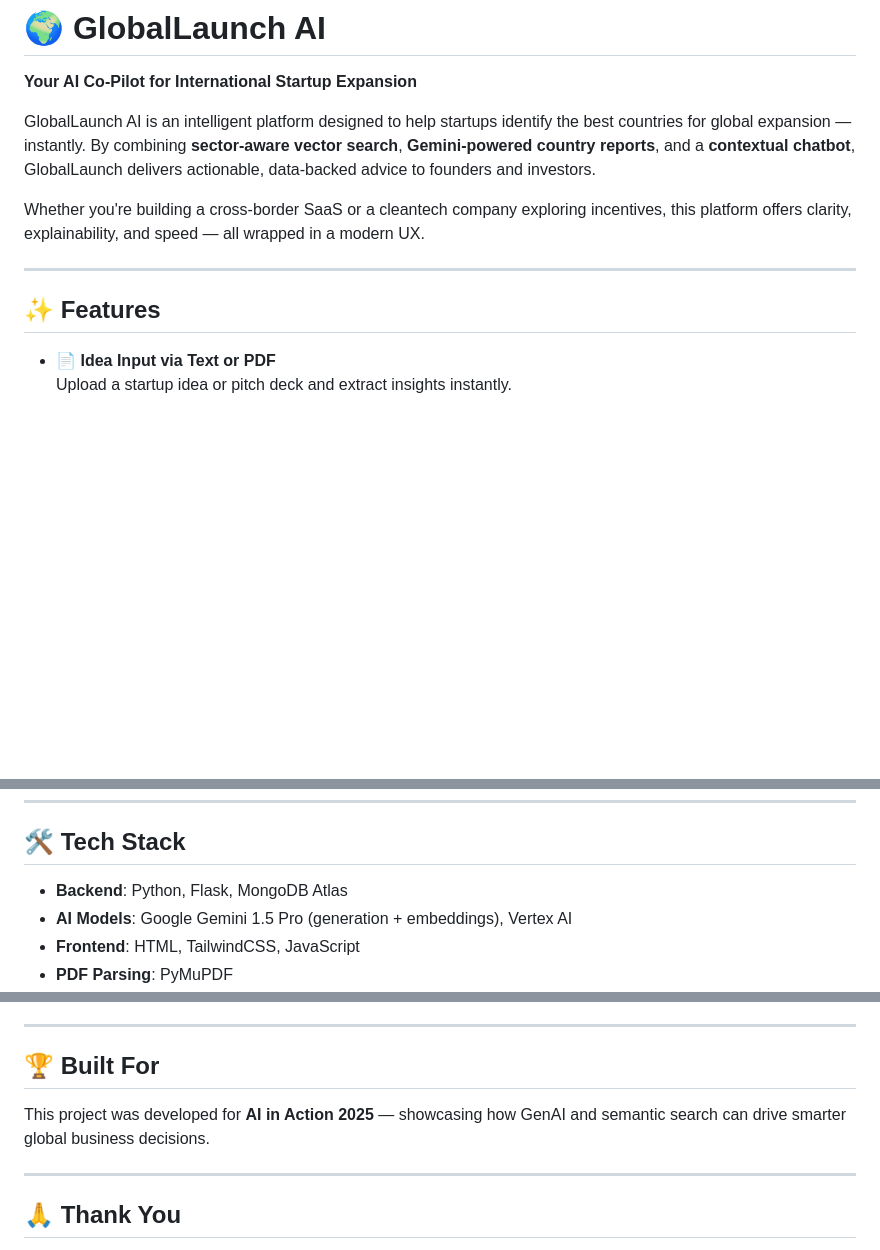
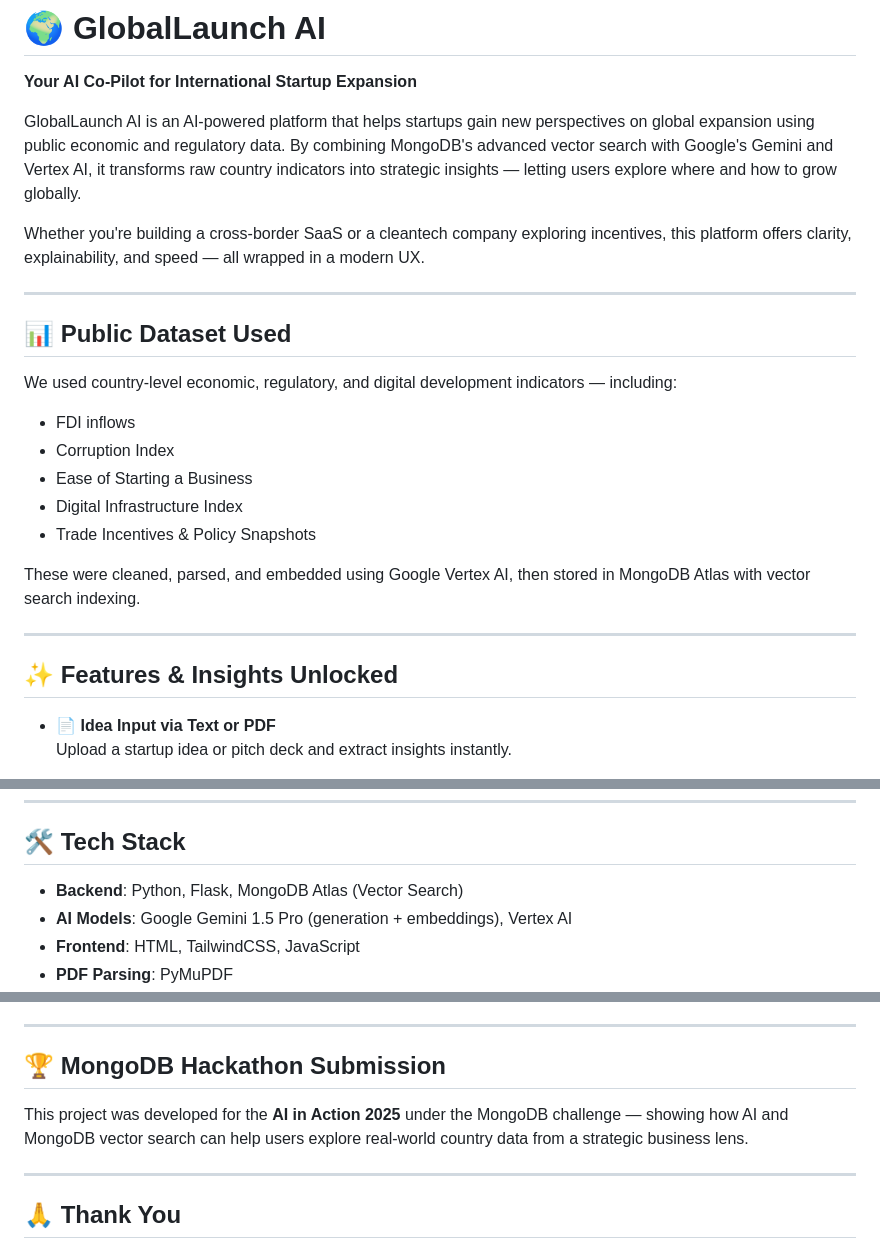
Before and after one commit to Arshbir1/GlobalLaunchAI, a Markdown page: README.md, 3 parts joined by grey strips. Rendered like a GitHub page; blank space fills up the shorter version.

```diff
--- a/README.md
+++ b/README.md
@@ -1,13 +1,27 @@
 # 🌍 GlobalLaunch AI
 **Your AI Co-Pilot for International Startup Expansion**
 
-GlobalLaunch AI is an intelligent platform designed to help startups identify the best countries for global expansion — instantly. By combining **sector-aware vector search**, **Gemini-powered country reports**, and a **contextual chatbot**, GlobalLaunch delivers actionable, data-backed advice to founders and investors.
+GlobalLaunch AI is an AI-powered platform that helps startups gain new perspectives on global expansion using public economic and regulatory data. By combining MongoDB's advanced vector search with Google's Gemini and Vertex AI, it transforms raw country indicators into strategic insights — letting users explore where and how to grow globally.
 
 Whether you're building a cross-border SaaS or a cleantech company exploring incentives, this platform offers clarity, explainability, and speed — all wrapped in a modern UX.
 
 ---
 
-## ✨ Features
+## 📊 Public Dataset Used
+
+We used country-level economic, regulatory, and digital development indicators — including:
+
+- FDI inflows
+- Corruption Index
+- Ease of Starting a Business
+- Digital Infrastructure Index
+- Trade Incentives & Policy Snapshots
+
+These were cleaned, parsed, and embedded using Google Vertex AI, then stored in MongoDB Atlas with vector search indexing.
+
+---
+
+## ✨ Features & Insights Unlocked
 
 - 📄 **Idea Input via Text or PDF**
   Upload a startup idea or pitch deck and extract insights instantly.
@@ -31,7 +45,7 @@ Whether you're building a cross-border SaaS or a cleantech company exploring inc
 
 ## 🛠 Tech Stack
 
-- **Backend**: Python, Flask, MongoDB Atlas
+- **Backend**: Python, Flask, MongoDB Atlas (Vector Search)
 - **AI Models**: Google Gemini 1.5 Pro (generation + embeddings), Vertex AI
 - **Frontend**: HTML, TailwindCSS, JavaScript
 - **PDF Parsing**: PyMuPDF
@@ -107,9 +121,9 @@ Access the app at [http://localhost:8000](http://localhost:8000)
 
 ---
 
-## 🏆 Built For
+## 🏆 MongoDB Hackathon Submission
 
-This project was developed for **AI in Action 2025** — showcasing how GenAI and semantic search can drive smarter global business decisions.
+This project was developed for the **AI in Action 2025** under the MongoDB challenge — showing how AI and MongoDB vector search can help users explore real-world country data from a strategic business lens.
 
 ---
 
```
